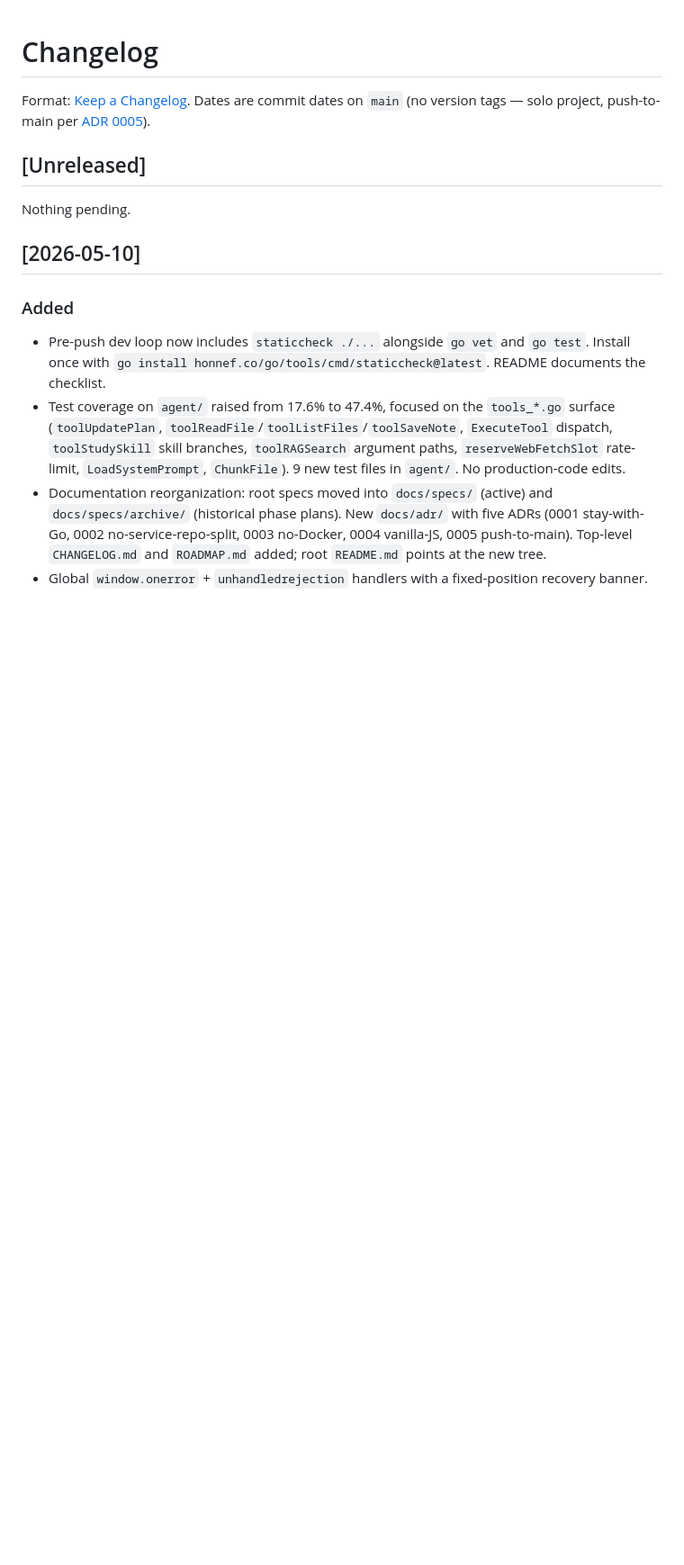
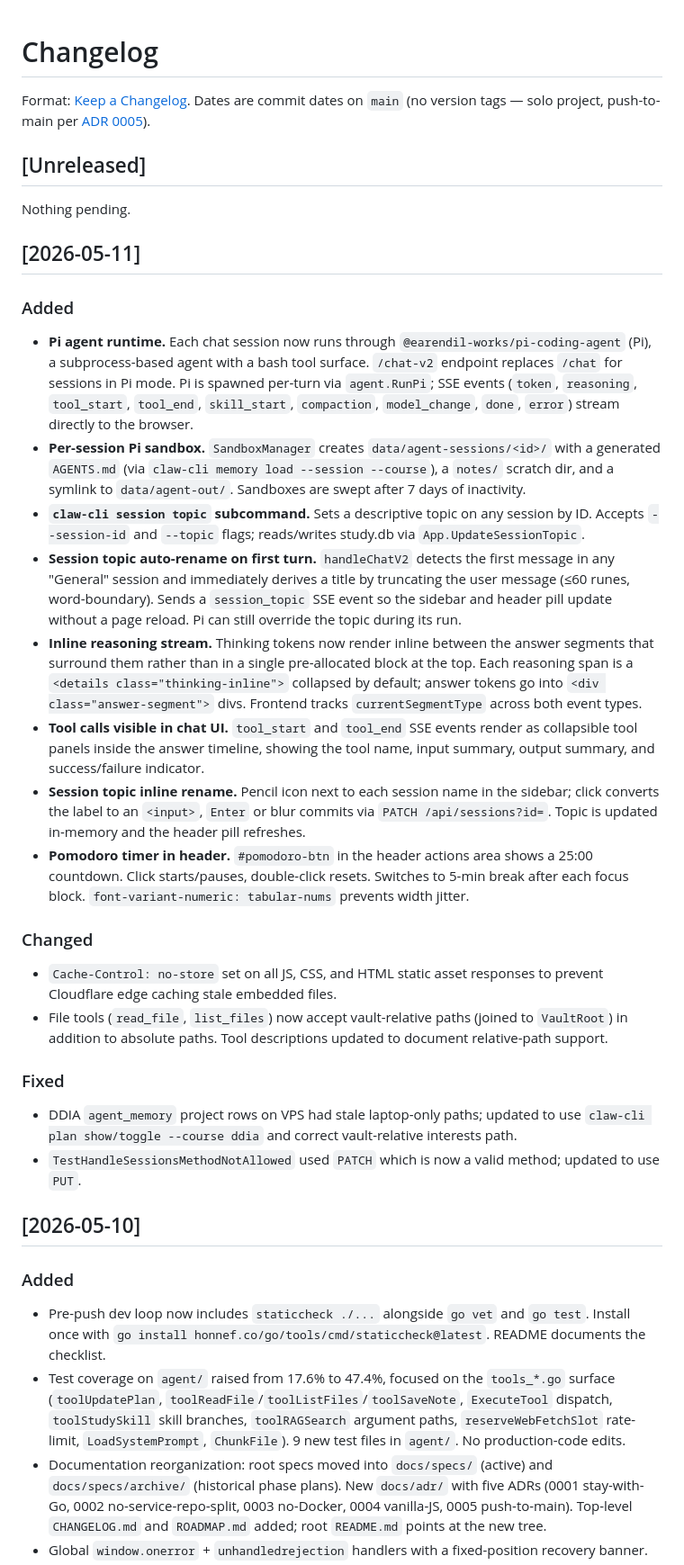
Before and after one commit to hirojinho/marginalia, a Markdown page: CHANGELOG.md, the part around the change. Shown at 90% size. Rendered like a GitHub page; blank space fills up the shorter version.

```diff
--- a/CHANGELOG.md
+++ b/CHANGELOG.md
@@ -5,6 +5,26 @@ Format: [Keep a Changelog](https://keepachangelog.com/en/1.1.0/). Dates are comm
 ## [Unreleased]
 
 Nothing pending.
+
+## [2026-05-11]
+
+### Added
+- **Pi agent runtime.** Each chat session now runs through `@earendil-works/pi-coding-agent` (Pi), a subprocess-based agent with a bash tool surface. `/chat-v2` endpoint replaces `/chat` for sessions in Pi mode. Pi is spawned per-turn via `agent.RunPi`; SSE events (`token`, `reasoning`, `tool_start`, `tool_end`, `skill_start`, `compaction`, `model_change`, `done`, `error`) stream directly to the browser.
+- **Per-session Pi sandbox.** `SandboxManager` creates `data/agent-sessions/<id>/` with a generated `AGENTS.md` (via `claw-cli memory load --session --course`), a `notes/` scratch dir, and a symlink to `data/agent-out/`. Sandboxes are swept after 7 days of inactivity.
+- **`claw-cli session topic` subcommand.** Sets a descriptive topic on any session by ID. Accepts `--session-id` and `--topic` flags; reads/writes study.db via `App.UpdateSessionTopic`.
+- **Session topic auto-rename on first turn.** `handleChatV2` detects the first message in any "General" session and immediately derives a title by truncating the user message (≤60 runes, word-boundary). Sends a `session_topic` SSE event so the sidebar and header pill update without a page reload. Pi can still override the topic during its run.
+- **Inline reasoning stream.** Thinking tokens now render inline between the answer segments that surround them rather than in a single pre-allocated block at the top. Each reasoning span is a `<details class="thinking-inline">` collapsed by default; answer tokens go into `<div class="answer-segment">` divs. Frontend tracks `currentSegmentType` across both event types.
+- **Tool calls visible in chat UI.** `tool_start` and `tool_end` SSE events render as collapsible tool panels inside the answer timeline, showing the tool name, input summary, output summary, and success/failure indicator.
+- **Session topic inline rename.** Pencil icon next to each session name in the sidebar; click converts the label to an `<input>`, `Enter` or blur commits via `PATCH /api/sessions?id=`. Topic is updated in-memory and the header pill refreshes.
+- **Pomodoro timer in header.** `#pomodoro-btn` in the header actions area shows a 25:00 countdown. Click starts/pauses, double-click resets. Switches to 5-min break after each focus block. `font-variant-numeric: tabular-nums` prevents width jitter.
+
+### Changed
+- `Cache-Control: no-store` set on all JS, CSS, and HTML static asset responses to prevent Cloudflare edge caching stale embedded files.
+- File tools (`read_file`, `list_files`) now accept vault-relative paths (joined to `VaultRoot`) in addition to absolute paths. Tool descriptions updated to document relative-path support.
+
+### Fixed
+- DDIA `agent_memory` project rows on VPS had stale laptop-only paths; updated to use `claw-cli plan show/toggle --course ddia` and correct vault-relative interests path.
+- `TestHandleSessionsMethodNotAllowed` used `PATCH` which is now a valid method; updated to use `PUT`.
 
 ## [2026-05-10]
 
```
Also changed, not shown: ROADMAP.md (+4 -8 lines).
